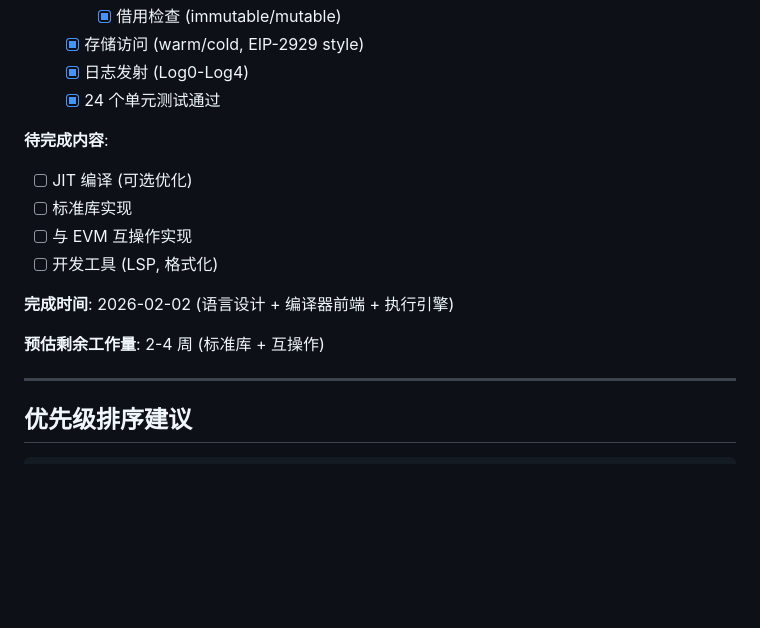
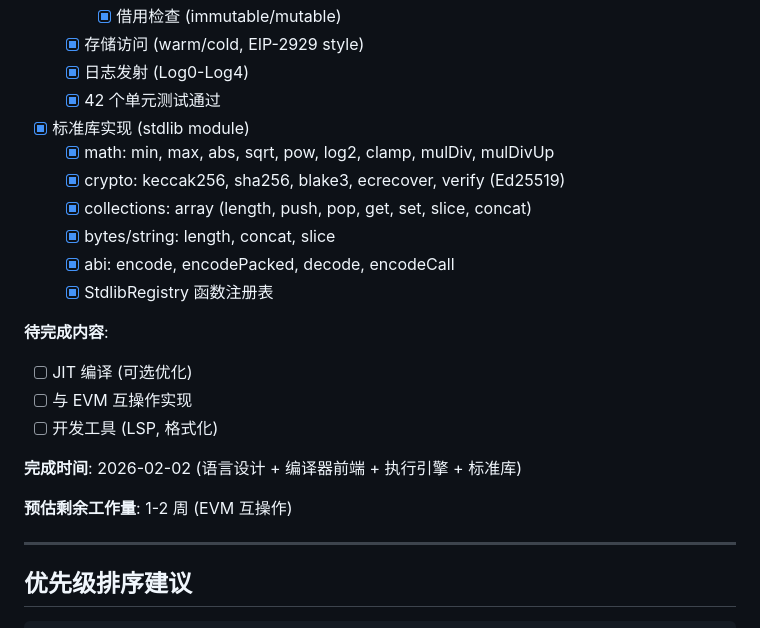
Before and after one commit to qfc-network/qfc-design, a Markdown page: 09-TODO-ROADMAP.md, the part around the change. GitHub-like rendering; blank space fills up the shorter version.

Commit message:
docs: update roadmap with QVM stdlib completion
- Mark stdlib as complete (math, crypto, collections, abi)
- Update test count to 42
- Revise remaining work estimate

Co-Authored-By: Claude Opus 4.5 <noreply@anthropic.com>

```diff
--- a/09-TODO-ROADMAP.md
+++ b/09-TODO-ROADMAP.md
@@ -390,18 +390,25 @@
     - [x] 借用检查 (immutable/mutable)
   - [x] 存储访问 (warm/cold, EIP-2929 style)
   - [x] 日志发射 (Log0-Log4)
-  - [x] 24 个单元测试通过
+  - [x] 42 个单元测试通过
+
+- [x] 标准库实现 (stdlib module)
+  - [x] math: min, max, abs, sqrt, pow, log2, clamp, mulDiv, mulDivUp
+  - [x] crypto: keccak256, sha256, blake3, ecrecover, verify (Ed25519)
+  - [x] collections: array (length, push, pop, get, set, slice, concat)
+  - [x] bytes/string: length, concat, slice
+  - [x] abi: encode, encodePacked, decode, encodeCall
+  - [x] StdlibRegistry 函数注册表
 
 **待完成内容**:
 
 - [ ] JIT 编译 (可选优化)
-- [ ] 标准库实现
 - [ ] 与 EVM 互操作实现
 - [ ] 开发工具 (LSP, 格式化)
 
-**完成时间**: 2026-02-02 (语言设计 + 编译器前端 + 执行引擎)
+**完成时间**: 2026-02-02 (语言设计 + 编译器前端 + 执行引擎 + 标准库)
 
-**预估剩余工作量**: 2-4 周 (标准库 + 互操作)
+**预估剩余工作量**: 1-2 周 (EVM 互操作)
 
 ---
 
```
